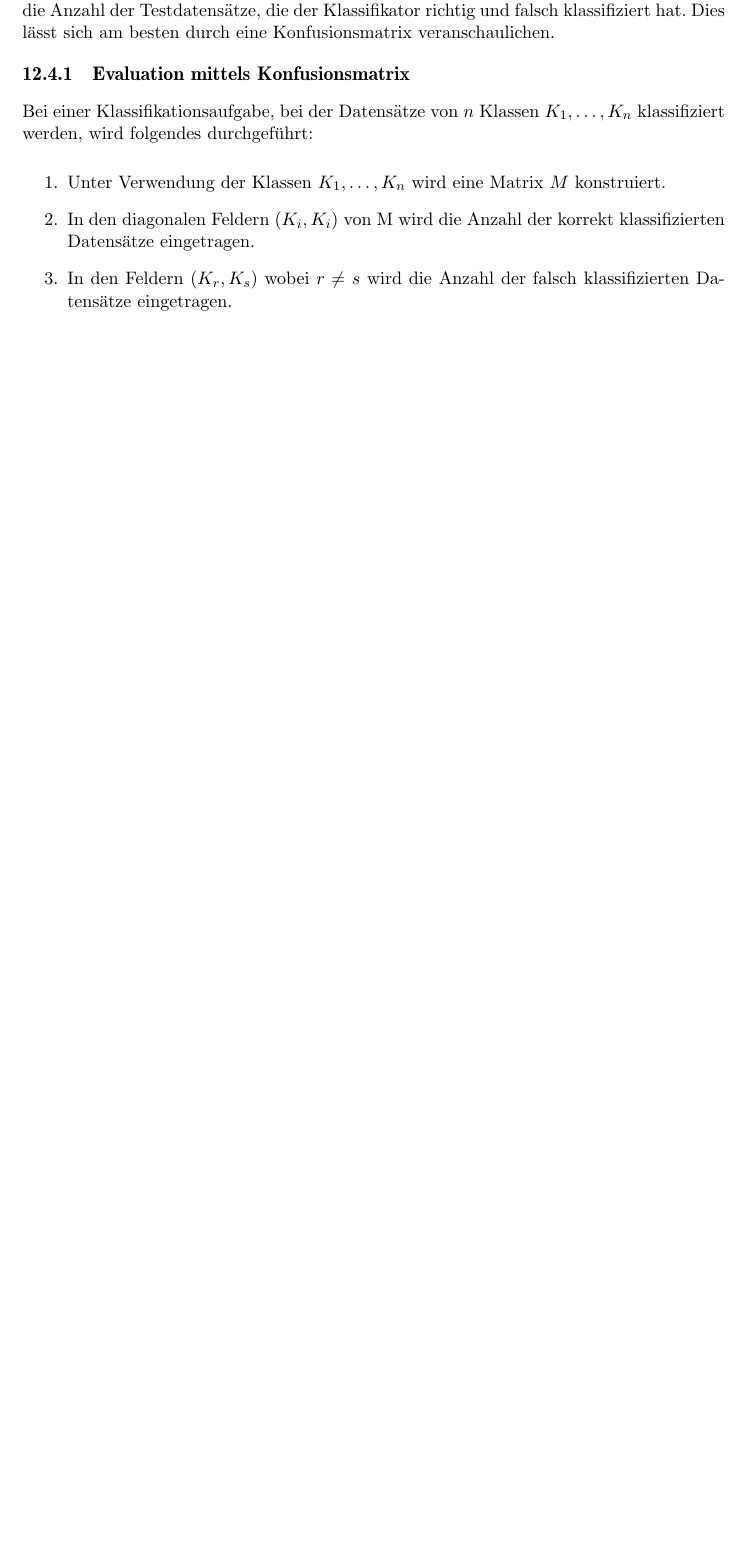
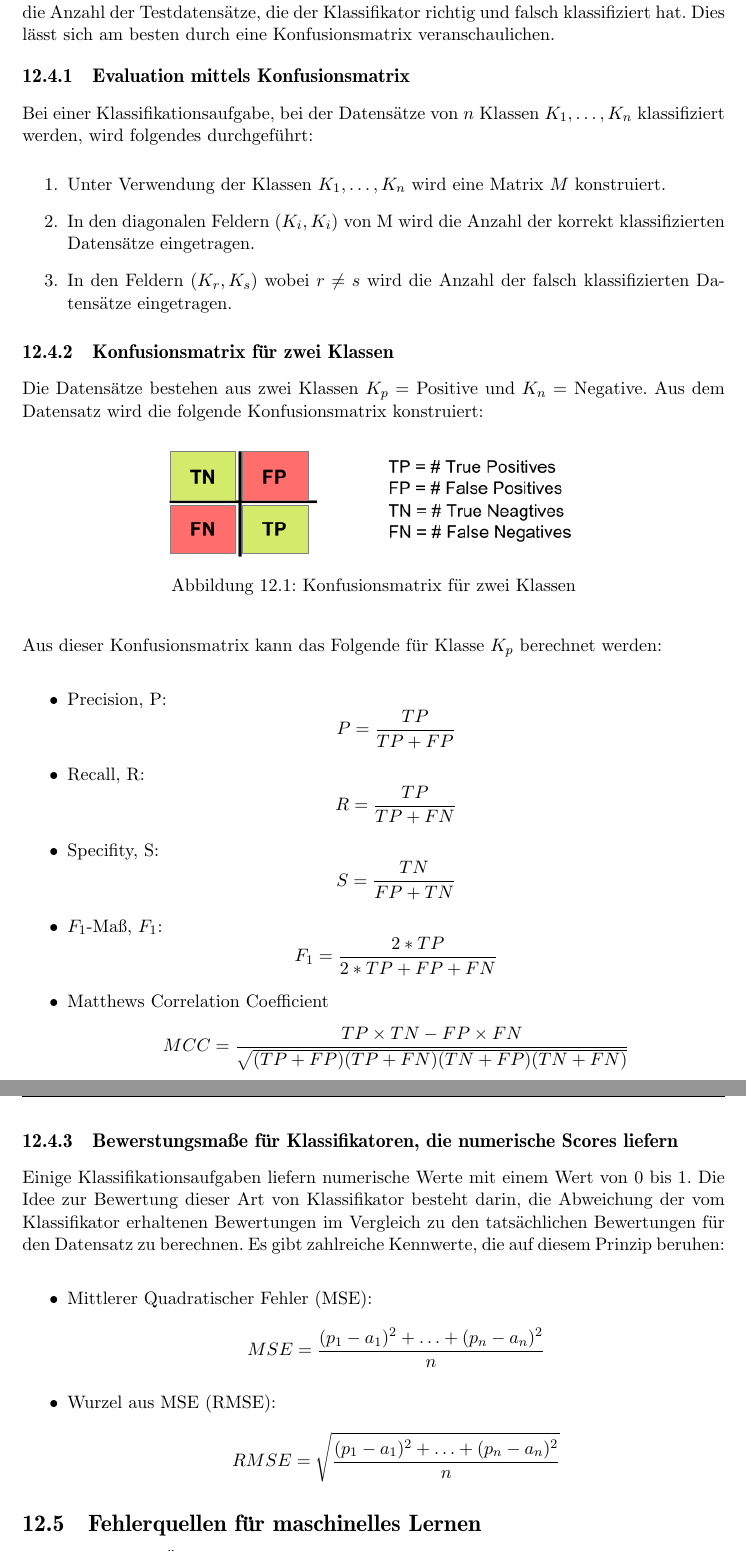
Before and after one commit to LaudemPax/MethodenKI, a LaTeX thesis (thesis.tex, which reads kapitel/12/kap_12.4.tex): part of page 65 of 65 before the commit and two parts of pages 65 and 66 of 66 after it, the two joined at a grey line, cut so that both start at the same text, the shorter picture padded with empty space. Compiled offline with pdfLaTeX; the source files are stored in an older character set and shown here as Unicode; a LaTeX package or settings file that is missing is left out.

Commit message:
Chap 12 part 4 done

```diff
--- a/kapitel/12/kap_12.4.tex
+++ b/kapitel/12/kap_12.4.tex
@@ -10,3 +10,36 @@ Bei einer Klassifikationsaufgabe, bei der Datensätze von \(n\) Klassen \(K_1, \
     \item In den diagonalen Feldern (\(K_i, K_i\)) von M wird die Anzahl der korrekt klassifizierten Datensätze eingetragen.
     \item In den Feldern (\(K_r, K_s\)) wobei \(r \neq s\) wird die Anzahl der falsch klassifizierten Datensätze eingetragen.
 \end{enumerate}
+
+\subsection{Konfusionsmatrix für zwei Klassen}
+
+Die Datensätze bestehen aus zwei Klassen \(K_p = \) Positive und \(K_n = \) Negative. Aus dem Datensatz wird die folgende Konfusionsmatrix konstruiert:
+
+\begin{figure}[H]
+    \centering
+\includegraphics[width=0.6\textwidth]{figures/kap12/2-class-confusion-matrix.png}
+    \caption{Konfusionsmatrix für zwei Klassen}
+    \label{fig:confusion-matrix-2-class}
+\end{figure}
+
+
+Aus dieser Konfusionsmatrix kann das Folgende für Klasse \(K_p\) berechnet werden:
+
+\begin{itemize}
+    \item Precision, P: \[P = \frac{TP}{TP + FP}\]
+    \item Recall, R: \[R = \frac{TP}{TP + FN}\]
+    \item Specifity, S: \[S = \frac{TN}{FP + TN}\]
+    \item \(F_1\textnormal{-Maß}\), \(F_1\): \[F_1 = \frac{2*TP}{2*TP+FP+FN}\]
+    \item Matthews Correlation Coefficient \[MCC = \frac{TP \times TN - FP \times FN }{\sqrt{(TP+FP)(TP+FN)(TN+FP)(TN+FN)}}\]
+\end{itemize}
+
+\subsection{Bewerstungsmaße für Klassifikatoren, die numerische Scores liefern}
+
+Einige Klassifikationsaufgaben liefern numerische Werte mit einem Wert von 0 bis 1. Die Idee zur Bewertung dieser Art von Klassifikator besteht darin, die Abweichung der vom Klassifikator erhaltenen Bewertungen im Vergleich zu den tatsächlichen Bewertungen für den Datensatz zu berechnen. Es gibt zahlreiche Kennwerte, die auf diesem Prinzip beruhen:
+
+\begin{itemize}
+    \item Mittlerer Quadratischer Fehler (MSE): \[MSE = \frac{(p_1 - a_1)^2 + \ldots + (p_n - a_n)^2}{n}\]
+    \item Wurzel aus MSE (RMSE): \[RMSE = \sqrt{\frac{(p_1 - a_1)^2 + \ldots + (p_n - a_n)^2}{n}}\]
+\end{itemize}
+
+\section{Fehlerquellen für maschinelles Lernen}
```
Also changed, not shown: figures/kap12/2-class-confusion-matrix.png (added), kapitel/12/kap_12.5.tex (added), kapitel/12/kap_12.6.tex (added), kapitel/12/kap_12.4.tex (6 more changed lines).
